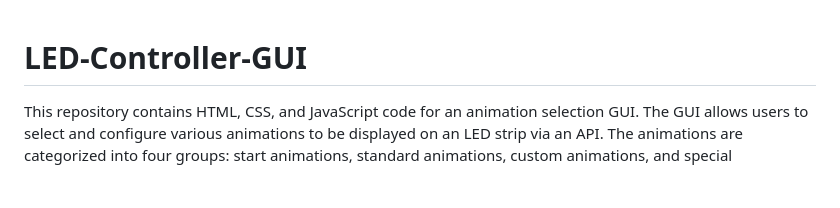
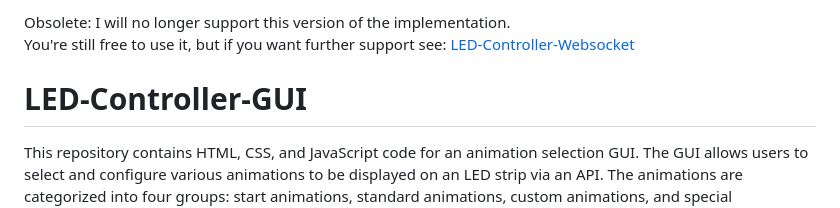
Before and after one commit to LetsGaming/LED-Controller-GUI, a Markdown page: readme.md, the part around the change. Rendered like a GitHub page; blank space fills up the shorter version.

```diff
--- a/readme.md
+++ b/readme.md
@@ -1,3 +1,6 @@
+Obsolete: I will no longer support this version of the implementation.<br>
+You're still free to use it, but if you want further support see: [LED-Controller-Websocket](https://github.com/LetsGaming/LED-Controller-Websocket)
+
 # LED-Controller-GUI
 This repository contains HTML, CSS, and JavaScript code for an animation selection GUI. The GUI allows users to select and configure various animations to be displayed on an LED strip via an API. The animations are categorized into four groups: start animations, standard animations, custom animations, and special animations.
 ### Note
```
